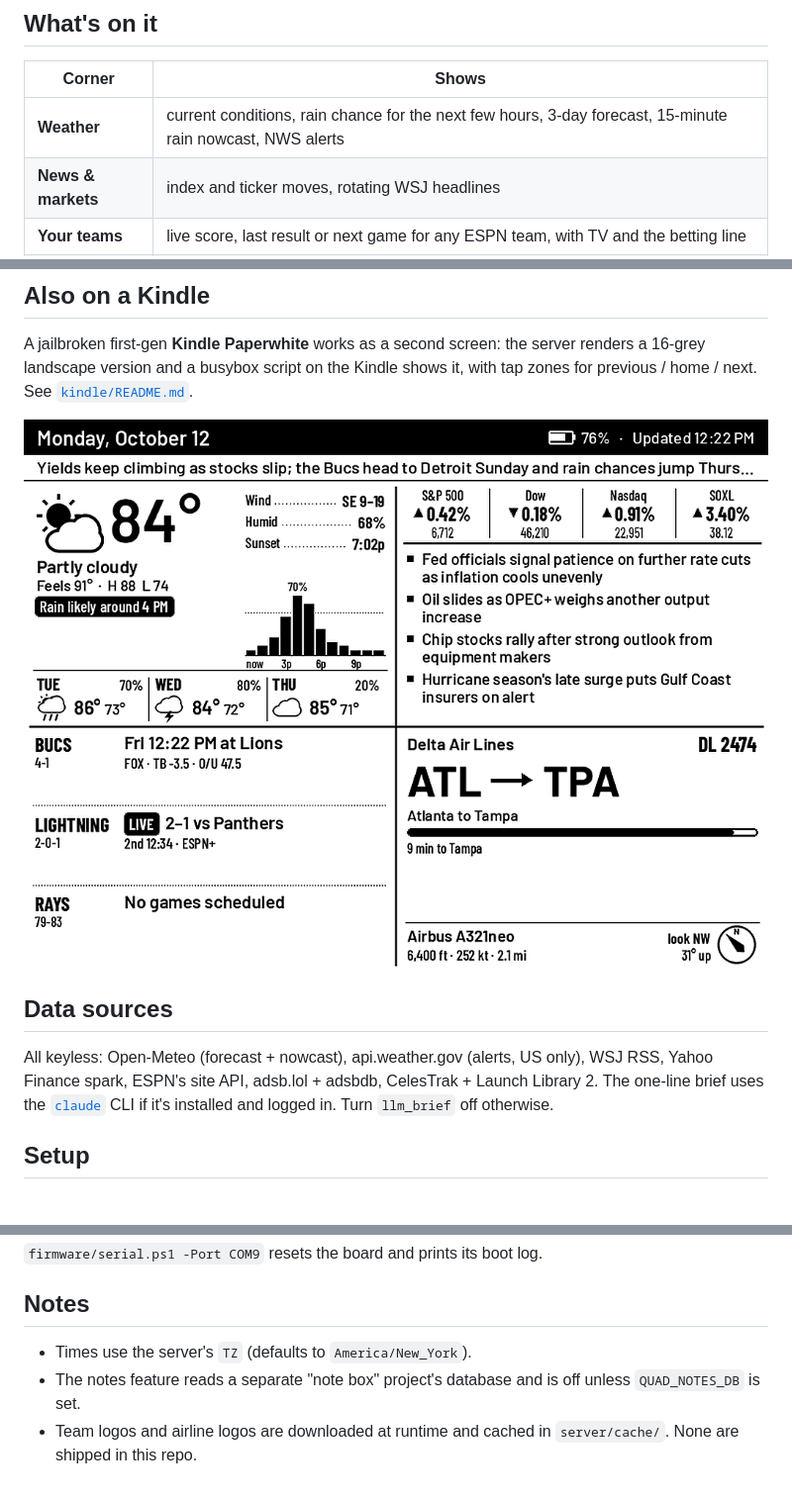
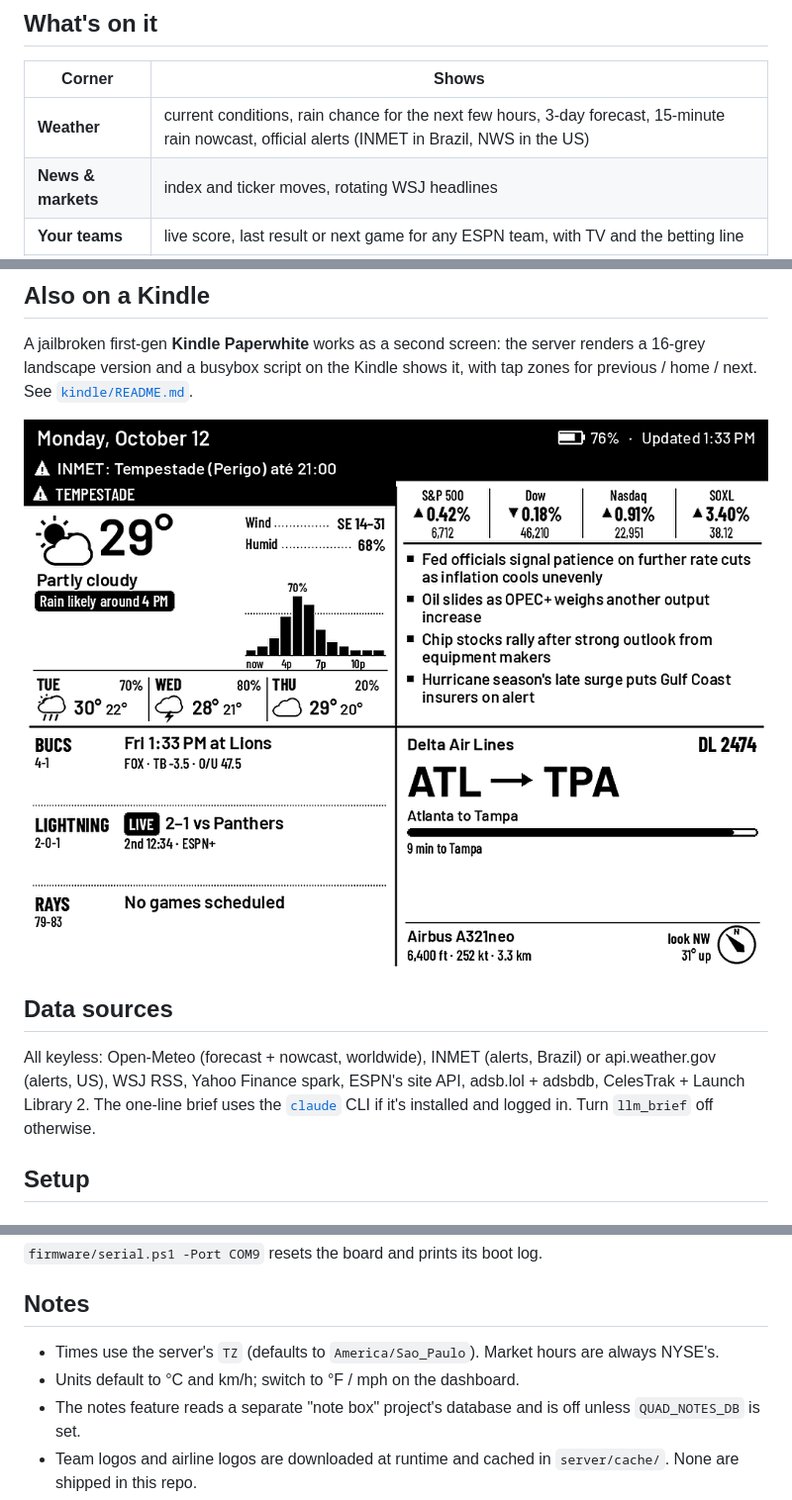
Before and after one commit to ggaspari/kindle-quad-pw, a Markdown page: README.md, 3 parts joined by grey strips. Shown at 99% size. Drawn GitHub-style; pictures changed too: docs/img/kindle-quad.png.

```diff
--- a/README.md
+++ b/README.md
@@ -15,7 +15,7 @@ An e-paper kitchen dashboard for the Seeed reTerminal E1001. Four corners of you
 
 | Corner | Shows |
 |---|---|
-| **Weather** | current conditions, rain chance for the next few hours, 3-day forecast, 15-minute rain nowcast, NWS alerts |
+| **Weather** | current conditions, rain chance for the next few hours, 3-day forecast, 15-minute rain nowcast, official alerts (INMET in Brazil, NWS in the US) |
 | **News & markets** | index and ticker moves, rotating WSJ headlines |
 | **Your teams** | live score, last result or next game for any ESPN team, with TV and the betting line |
 | **Plane overhead** | airline, route, aircraft, altitude and which way to look, from live ADS-B. An ISS pass or a visible rocket launch takes this corner over |
@@ -50,7 +50,7 @@ A jailbroken first-gen **Kindle Paperwhite** works as a second screen: the serve
 
 ## Data sources
 
-All keyless: Open-Meteo (forecast + nowcast), api.weather.gov (alerts, US only), WSJ RSS, Yahoo Finance spark, ESPN's site API, adsb.lol + adsbdb, CelesTrak + Launch Library 2. The one-line brief uses the [`claude`](https://docs.claude.com/en/docs/claude-code) CLI if it's installed and logged in. Turn `llm_brief` off otherwise.
+All keyless: Open-Meteo (forecast + nowcast, worldwide), INMET (alerts, Brazil) or api.weather.gov (alerts, US), WSJ RSS, Yahoo Finance spark, ESPN's site API, adsb.lol + adsbdb, CelesTrak + Launch Library 2. The one-line brief uses the [`claude`](https://docs.claude.com/en/docs/claude-code) CLI if it's installed and logged in. Turn `llm_brief` off otherwise.
 
 ## Setup
 
@@ -100,7 +100,8 @@ On first boot the board opens a Wi-Fi setup portal named `QuadBoard-XXXX`. Join
 
 ## Notes
 
-- Times use the server's `TZ` (defaults to `America/New_York`).
+- Times use the server's `TZ` (defaults to `America/Sao_Paulo`). Market hours are always NYSE's.
+- Units default to °C and km/h; switch to °F / mph on the dashboard.
 - The notes feature reads a separate "note box" project's database and is off unless `QUAD_NOTES_DB` is set.
 - Team logos and airline logos are downloaded at runtime and cached in `server/cache/`. None are shipped in this repo.
 
```
Also changed, not shown: docs/img/kindle-weather.png, 6 other files.
